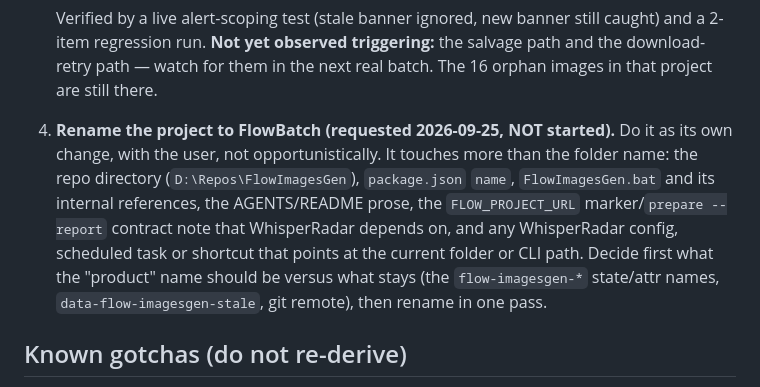
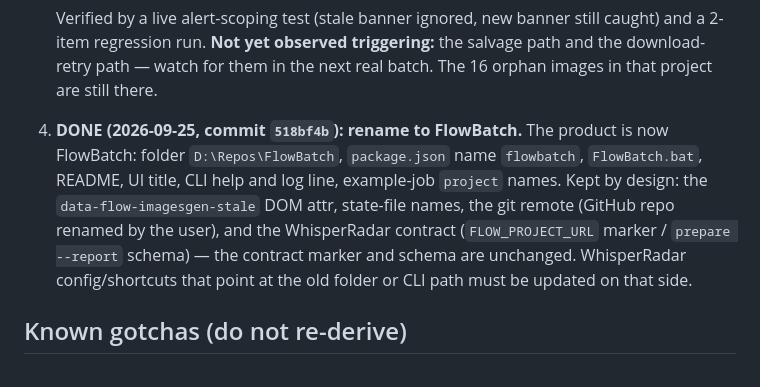
Before and after one commit to kennydodo/FlowBatch, a Markdown page: NEXT_SESSION.md, the part around the change. Rendered like a GitHub page.

Commit message:
Notes: mark the FlowBatch rename done

```diff
--- a/NEXT_SESSION.md
+++ b/NEXT_SESSION.md
@@ -149,14 +149,13 @@ Project: `https://flow.google.com/project/772a62aa-c204-4473-a27b-5e106a7f0b06`
    2-item regression run. **Not yet observed triggering:** the salvage path and the download-retry
    path — watch for them in the next real batch. The 16 orphan images in that project are still
    there.
-4. **Rename the project to FlowBatch (requested 2026-09-25, NOT started).** Do it as its own change,
-   with the user, not opportunistically. It touches more than the folder name: the repo directory
-   (`D:\Repos\FlowImagesGen`), `package.json` `name`, `FlowImagesGen.bat` and its internal
-   references, the AGENTS/README prose, the `FLOW_PROJECT_URL` marker/`prepare --report` contract
-   note that WhisperRadar depends on, and any WhisperRadar config, scheduled task or shortcut that
-   points at the current folder or CLI path. Decide first what the "product" name should be versus
-   what stays (the `flow-imagesgen-*` state/attr names, `data-flow-imagesgen-stale`, git remote),
-   then rename in one pass.
+4. **DONE (2026-09-25, commit `518bf4b`): rename to FlowBatch.** The product is now FlowBatch:
+    folder `D:\Repos\FlowBatch`, `package.json` name `flowbatch`, `FlowBatch.bat`, README, UI title,
+    CLI help and log line, example-job `project` names. Kept by design: the `data-flow-imagesgen-stale`
+    DOM attr, state-file names, the git remote (GitHub repo renamed by the user), and the WhisperRadar
+    contract (`FLOW_PROJECT_URL` marker / `prepare --report` schema) — the contract marker and schema
+    are unchanged. WhisperRadar config/shortcuts that point at the old folder or CLI path must be
+    updated on that side.
 
 ## Known gotchas (do not re-derive)
 
```
